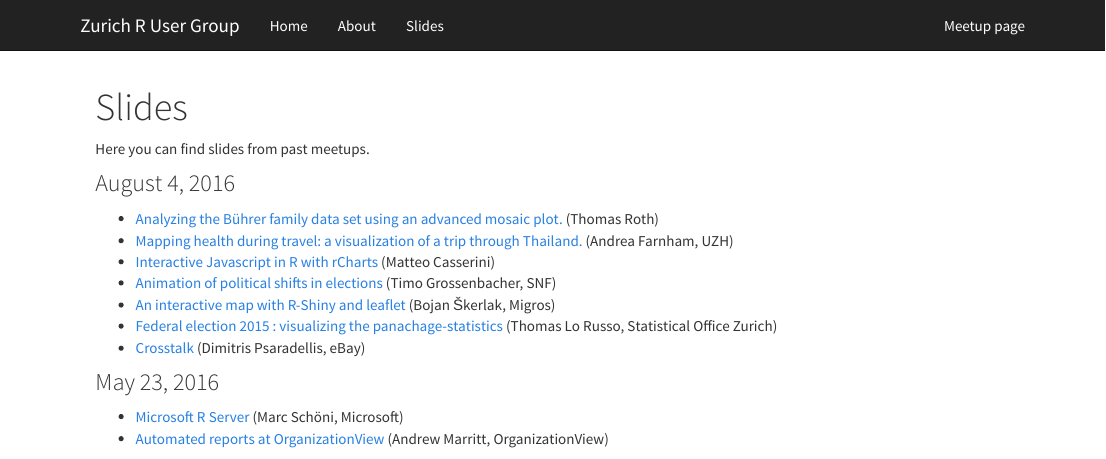
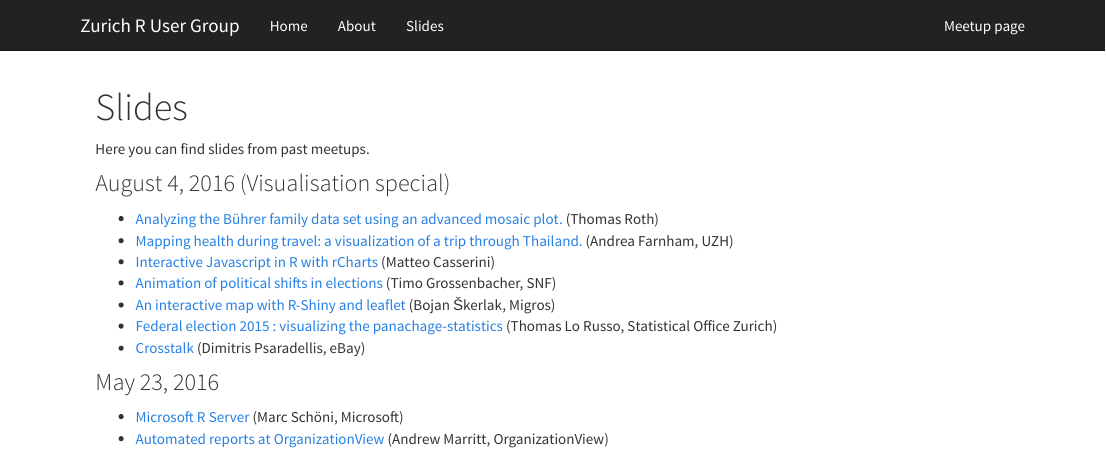
Before and after one commit to Zurich-R-User-Group/Zurich-R-User-Group.github.io, an R Markdown document (slides.Rmd): the page in a window 1100 px wide, from its top. Rendered offline with R 4.5, knitr and Pandoc, with nearby package versions.

Commit message:
all slides august meetup

```diff
--- a/slides.Rmd
+++ b/slides.Rmd
@@ -4,7 +4,7 @@ title: "Slides"
 
 Here you can find slides from past meetups.
 
-### August 4, 2016
+### August 4, 2016 (Visualisation special)
 - [Analyzing the Bührer family data set using an advanced mosaic plot.](http://de.slideshare.net/Zurich_R_User_Group/analyzing-the-bhrer-family-data-set-using-an-advanced-mosaic-plot) (Thomas Roth)
 - [Mapping health during travel: a visualization of a trip through Thailand.](http://de.slideshare.net/Zurich_R_User_Group/visualization-challenge-mapping-health-during-travel) (Andrea Farnham, UZH)
 - [Interactive Javascript in R with rCharts](http://htmlpreview.github.io/?https://raw.githubusercontent.com/Zurich-R-User-Group/Zurich-R-User-Group.github.io/master/_files/slides/matteo-rcharts/index.html) (Matteo Casserini)
```
Also changed, not shown: slides.html.
